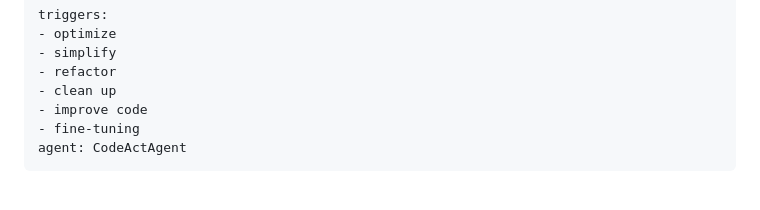
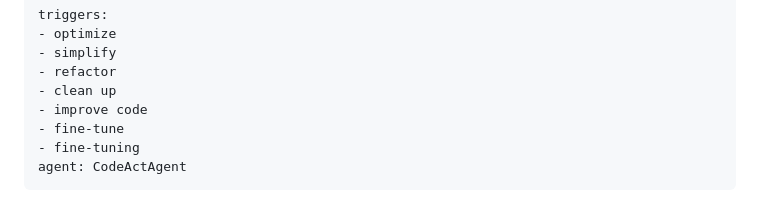
Before and after one commit to taoi11/caf_gpt, a Markdown page: .openhands/microagents/code-optimizer.md, the part around the change. Drawn GitHub-style.

```diff
--- a/.openhands/microagents/code-optimizer.md
+++ b/.openhands/microagents/code-optimizer.md
@@ -5,6 +5,7 @@ triggers:
 - refactor
 - clean up
 - improve code
+- fine-tune
 - fine-tuning
 agent: CodeActAgent
 ---
```
